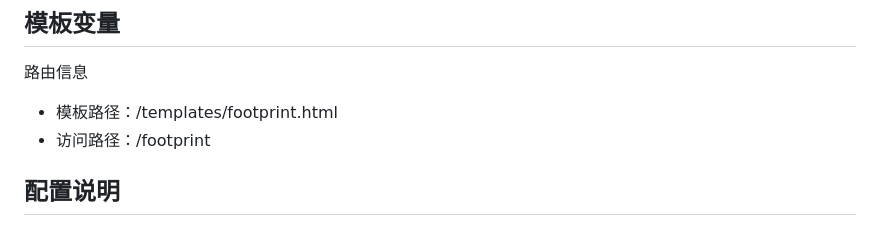
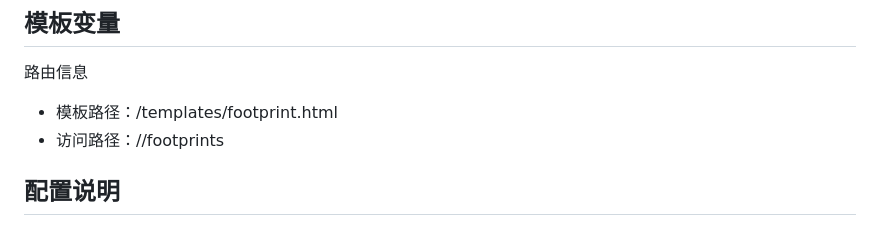
Before and after one commit to acanyo/halo-plugin-footprint, a Markdown page: README.md, the part around the change. GitHub-like rendering.

```diff
--- a/README.md
+++ b/README.md
@@ -59,7 +59,7 @@
 ## 模板变量
 路由信息
 * 模板路径：/templates/footprint.html
-* 访问路径：/footprint
+* 访问路径：//footprints
 
 ## 配置说明
 
```
